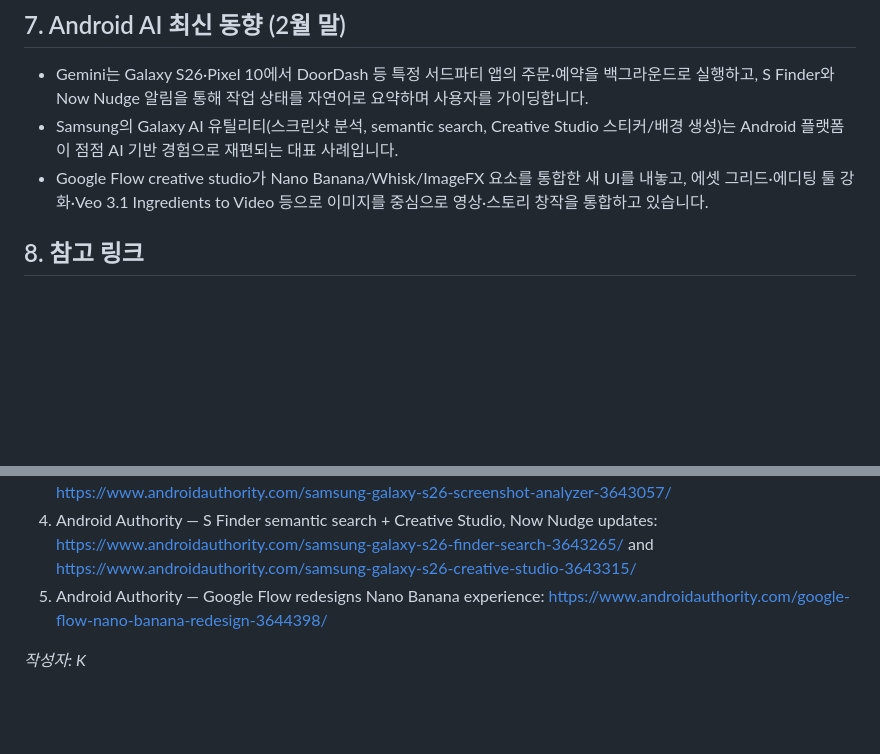
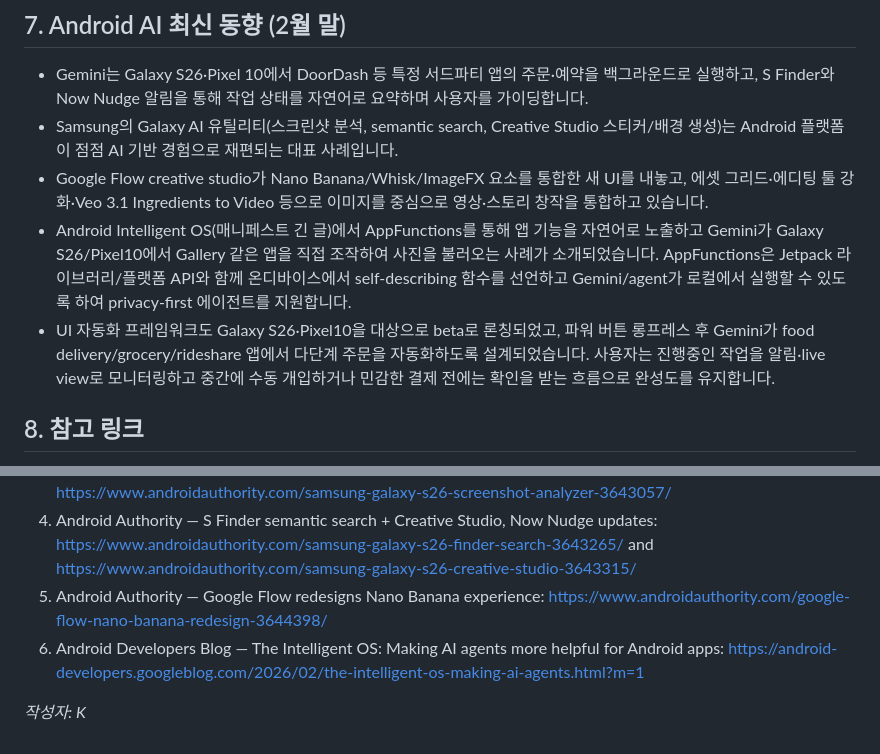
Before and after one commit to kaidev2658/incubator, a Markdown page: artifacts/galaxy-s26-ai/galaxy-s26-ai-report.md, 2 parts joined by grey strips. GitHub-like rendering; blank space fills up the shorter version.

Commit message:
Add Intelligent OS notes

```diff
--- a/artifacts/galaxy-s26-ai/galaxy-s26-ai-report.md
+++ b/artifacts/galaxy-s26-ai/galaxy-s26-ai-report.md
@@ -50,6 +50,8 @@
 - Gemini는 Galaxy S26·Pixel 10에서 DoorDash 등 특정 서드파티 앱의 주문·예약을 백그라운드로 실행하고, S Finder와 Now Nudge 알림을 통해 작업 상태를 자연어로 요약하며 사용자를 가이딩합니다.
 - Samsung의 Galaxy AI 유틸리티(스크린샷 분석, semantic search, Creative Studio 스티커/배경 생성)는 Android 플랫폼이 점점 AI 기반 경험으로 재편되는 대표 사례입니다.
 - Google Flow creative studio가 Nano Banana/Whisk/ImageFX 요소를 통합한 새 UI를 내놓고, 에셋 그리드·에디팅 툴 강화·Veo 3.1 Ingredients to Video 등으로 이미지를 중심으로 영상·스토리 창작을 통합하고 있습니다.
+- Android Intelligent OS(매니페스트 긴 글)에서 AppFunctions를 통해 앱 기능을 자연어로 노출하고 Gemini가 Galaxy S26/Pixel10에서 Gallery 같은 앱을 직접 조작하여 사진을 불러오는 사례가 소개되었습니다. AppFunctions은 Jetpack 라이브러리/플랫폼 API와 함께 온디바이스에서 self-describing 함수를 선언하고 Gemini/agent가 로컬에서 실행할 수 있도록 하여 privacy-first 에이전트를 지원합니다.
+- UI 자동화 프레임워크도 Galaxy S26·Pixel10을 대상으로 beta로 론칭되었고, 파워 버튼 롱프레스 후 Gemini가 food delivery/grocery/rideshare 앱에서 다단계 주문을 자동화하도록 설계되었습니다. 사용자는 진행중인 작업을 알림·live view로 모니터링하고 중간에 수동 개입하거나 민감한 결제 전에는 확인을 받는 흐름으로 완성도를 유지합니다.
 
 ## 8. 참고 링크
 1. TechRadar — Samsung Galaxy Unpacked 2026 라이브 피드 (AI 섹션): https://www.techradar.com/news/live/samsung-galaxy-unpacked-s26
@@ -57,5 +59,6 @@
 3. Android Authority — Screenshot Analyzer keeps Galaxy S26 screenshots sorted and ready: https://www.androidauthority.com/samsung-galaxy-s26-screenshot-analyzer-3643057/
 4. Android Authority — S Finder semantic search + Creative Studio, Now Nudge updates: https://www.androidauthority.com/samsung-galaxy-s26-finder-search-3643265/ and https://www.androidauthority.com/samsung-galaxy-s26-creative-studio-3643315/
 5. Android Authority — Google Flow redesigns Nano Banana experience: https://www.androidauthority.com/google-flow-nano-banana-redesign-3644398/
+6. Android Developers Blog — The Intelligent OS: Making AI agents more helpful for Android apps: https://android-developers.googleblog.com/2026/02/the-intelligent-os-making-ai-agents.html?m=1
 
 *작성자: K*
```
